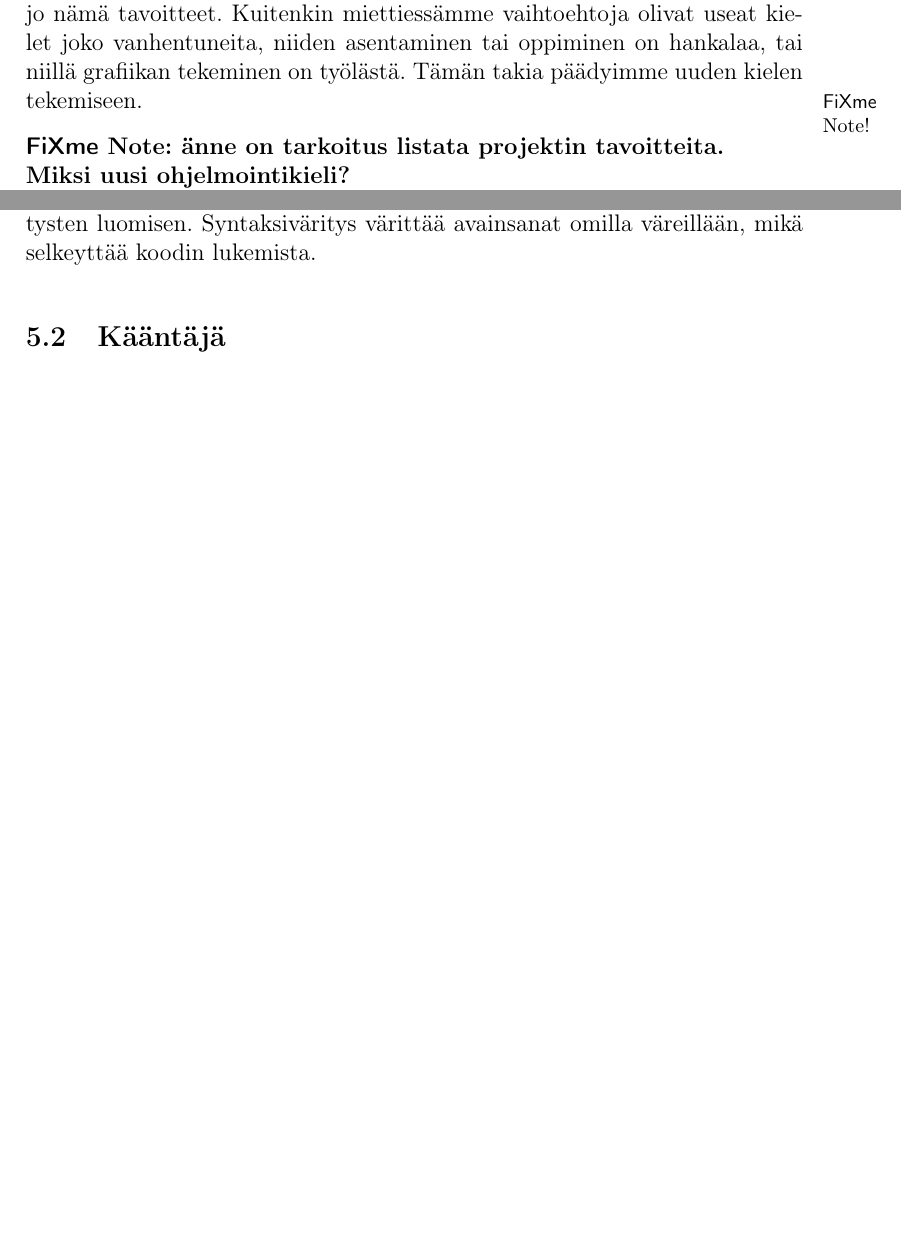
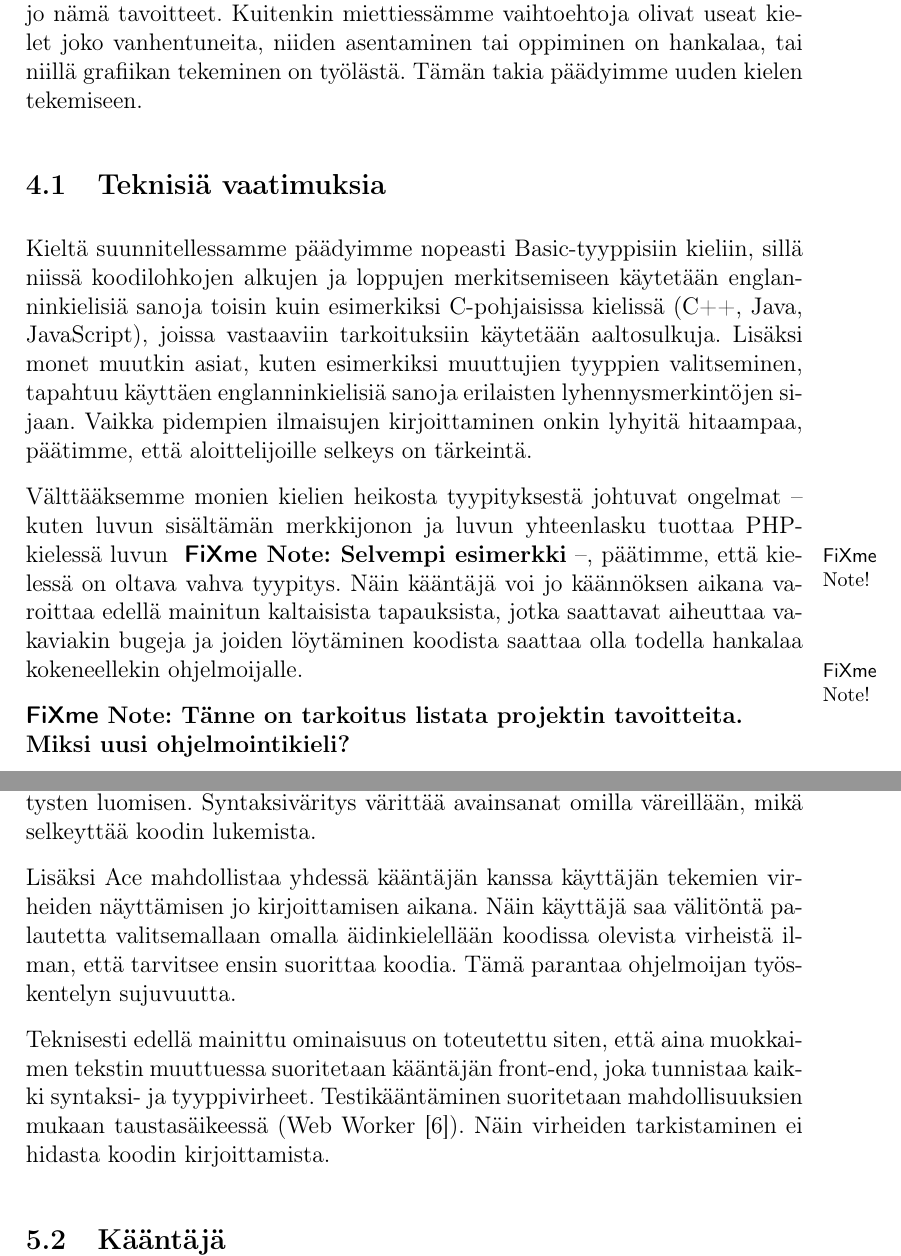
Before and after one commit to henkkuli/EppaBasic-raportti, a LaTeX document (tutkielma.tex, which reads tavoitteet.tex, toteutus.tex): two parts of pages 6 and 7 of 8 before the commit and two parts of pages 6 and 8 of 9 after it, joined at a grey line, cut so that both start at the same text, the shorter picture padded with empty space. Compiled offline with pdfLaTeX.

Commit message:
Teknisiä vaatimuksia ja teknistä toteutusta.

```diff
--- a/tavoitteet.tex
+++ b/tavoitteet.tex
@@ -23,6 +23,24 @@ niiden asentaminen tai oppiminen on hankalaa,
 tai niillä grafiikan tekeminen on työlästä.
 Tämän takia päädyimme uuden kielen tekemiseen.
 
+\subsection{Teknisiä vaatimuksia}
+Kieltä suunnitellessamme päädyimme nopeasti Basic-tyyppisiin kieliin,
+sillä niissä koodilohkojen alkujen ja loppujen merkitsemiseen käytetään englanninkielisiä sanoja
+toisin kuin esimerkiksi C-pohjaisissa kielissä (C++, Java, JavaScript),
+joissa vastaaviin tarkoituksiin käytetään aaltosulkuja.
+Lisäksi monet muutkin asiat,
+kuten esimerkiksi muuttujien tyyppien valitseminen,
+tapahtuu käyttäen englanninkielisiä sanoja erilaisten lyhennysmerkintöjen sijaan.
+Vaikka pidempien ilmaisujen kirjoittaminen onkin lyhyitä hitaampaa,
+päätimme, että aloittelijoille selkeys on tärkeintä.
+
+Välttääksemme monien kielien heikosta tyypityksestä johtuvat ongelmat
+-- kuten luvun sisältämän merkkijonon ja luvun yhteenlasku tuottaa PHP-kielessä luvun \fxnote{Selvempi esimerkki} --,
+päätimme, että kielessä on oltava vahva tyypitys.
+Näin kääntäjä voi jo käännöksen aikana varoittaa edellä mainitun kaltaisista tapauksista,
+jotka saattavat aiheuttaa vakaviakin bugeja ja
+joiden löytäminen koodista saattaa olla todella hankalaa kokeneellekin ohjelmoijalle.
+
 \begin{comment}
 Usein uutta ohjelmointikieltä käyttöönottaessani
 minulla kuluu enemmän aikaa ohjelmointiympäristön asentamiseen
@@ -30,7 +48,7 @@ kuin uuden kielen oppimiseen.
 Vaikka tämä ongelma ei suoranaisesti
 \end{comment}
 
-\begin{anfxnote}
+\begin{anfxnote}{}
 Tänne on tarkoitus listata projektin tavoitteita.
 \\
 Miksi uusi ohjelmointikieli?
--- a/toteutus.tex
+++ b/toteutus.tex
@@ -47,10 +47,19 @@ sekä omien syntaksiväritysten luomisen.
 Syntaksiväritys värittää avainsanat omilla väreillään,
 mikä selkeyttää koodin lukemista.
 
+Lisäksi Ace mahdollistaa yhdessä kääntäjän kanssa käyttäjän tekemien virheiden näyttämisen jo kirjoittamisen aikana.
+Näin käyttäjä saa välitöntä palautetta valitsemallaan omalla äidinkielellään koodissa olevista virheistä ilman,
+että tarvitsee ensin suorittaa koodia.
+Tämä parantaa ohjelmoijan työskentelyn sujuvuutta.
 
+Teknisesti edellä mainittu ominaisuus on toteutettu siten,
+että aina muokkaimen tekstin muuttuessa suoritetaan kääntäjän front-end,
+joka tunnistaa kaikki syntaksi- ja tyyppivirheet.
+Testikääntäminen suoritetaan mahdollisuuksien mukaan taustasäikeessä (Web Worker \cite{w3c_web_worker}).
+Näin virheiden tarkistaminen ei hidasta koodin kirjoittamista.
 
 \subsection{Kääntäjä}
-\begin{anfxnote}
+\begin{anfxnote}{}
 Kääntäjään todellisesta toteutuksesta olisi tarkoitus kertoa tässä.
 \end{anfxnote}
 
```
Also changed, not shown: johdanto.tex (+1 -1 lines), lahteet.tex (+3 -0 lines), toteutus.tex (10 more changed lines).
